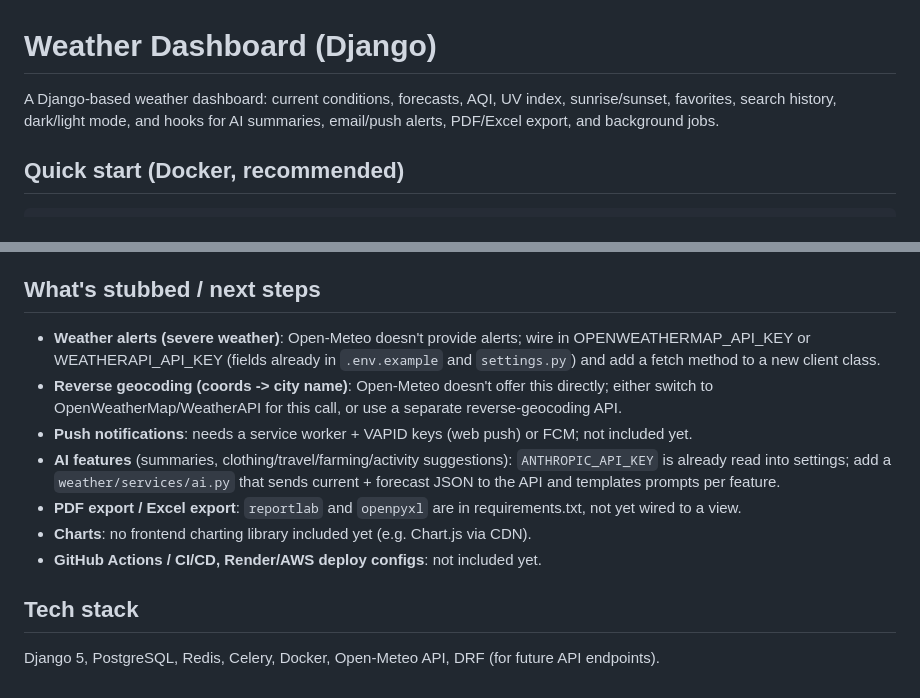
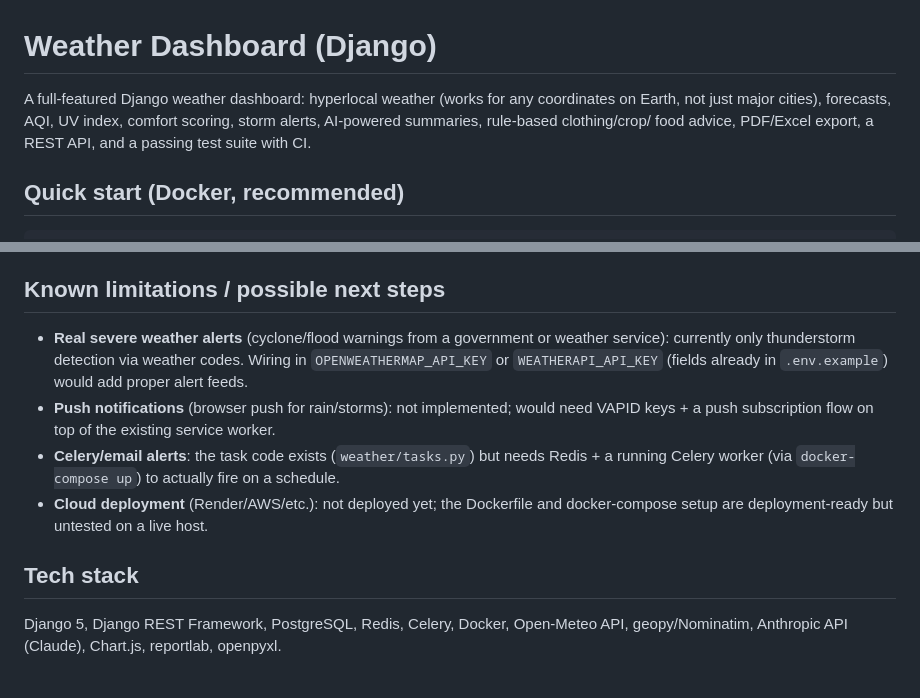
Before and after one commit to neha44hegde-stack/weather-dashboard, a Markdown page: README.md, 2 parts joined by grey strips. Rendered like a GitHub page.

```diff
--- a/README.md
+++ b/README.md
@@ -1,8 +1,9 @@
 # Weather Dashboard (Django)
 
-A Django-based weather dashboard: current conditions, forecasts, AQI, UV index,
-sunrise/sunset, favorites, search history, dark/light mode, and hooks for AI
-summaries, email/push alerts, PDF/Excel export, and background jobs.
+A full-featured Django weather dashboard: hyperlocal weather (works for any
+coordinates on Earth, not just major cities), forecasts, AQI, UV index,
+comfort scoring, storm alerts, AI-powered summaries, rule-based clothing/crop/
+food advice, PDF/Excel export, a REST API, and a passing test suite with CI.
 
 ## Quick start (Docker, recommended)
 
@@ -56,23 +111,21 @@ static/css/      Base stylesheet with light/dark theme via CSS variables
 - Docker Compose: web, db (Postgres), redis, celery worker, celery beat
 
-## What's stubbed / next steps
+## Known limitations / possible next steps
 
-- **Weather alerts (severe weather)**: Open-Meteo doesn't provide alerts; wire in
-  OPENWEATHERMAP_API_KEY or WEATHERAPI_API_KEY (fields already in `.env.example`
-  and `settings.py`) and add a fetch method to a new client class.
-- **Reverse geocoding (coords -> city name)**: Open-Meteo doesn't offer this
-  directly; either switch to OpenWeatherMap/WeatherAPI for this call, or use a
-  separate reverse-geocoding API.
-- **Push notifications**: needs a service worker + VAPID keys (web push) or FCM;
-  not included yet.
-- **AI features** (summaries, clothing/travel/farming/activity suggestions):
-  `ANTHROPIC_API_KEY` is already read into settings; add a `weather/services/ai.py`
-  that sends current + forecast JSON to the API and templates prompts per feature.
-- **PDF export / Excel export**: `reportlab` and `openpyxl` are in requirements.txt,
-  not yet wired to a view.
-- **Charts**: no frontend charting library included yet (e.g. Chart.js via CDN).
-- **GitHub Actions / CI/CD, Render/AWS deploy configs**: not included yet.
+- **Real severe weather alerts** (cyclone/flood warnings from a government
+  or weather service): currently only thunderstorm detection via weather
+  codes. Wiring in `OPENWEATHERMAP_API_KEY` or `WEATHERAPI_API_KEY` (fields
+  already in `.env.example`) would add proper alert feeds.
+- **Push notifications** (browser push for rain/storms): not implemented;
+  would need VAPID keys + a push subscription flow on top of the existing
+  service worker.
+- **Celery/email alerts**: the task code exists (`weather/tasks.py`) but
+  needs Redis + a running Celery worker (via `docker-compose up`) to
+  actually fire on a schedule.
+- **Cloud deployment** (Render/AWS/etc.): not deployed yet; the Dockerfile
+  and docker-compose setup are deployment-ready but untested on a live host.
 
 ## Tech stack
 
-Django 5, PostgreSQL, Redis, Celery, Docker, Open-Meteo API, DRF (for future API endpoints).
+Django 5, Django REST Framework, PostgreSQL, Redis, Celery, Docker, Open-Meteo
+API, geopy/Nominatim, Anthropic API (Claude), Chart.js, reportlab, openpyxl.
```
Also changed, not shown: other parts of README.md (+67 -13 lines).
